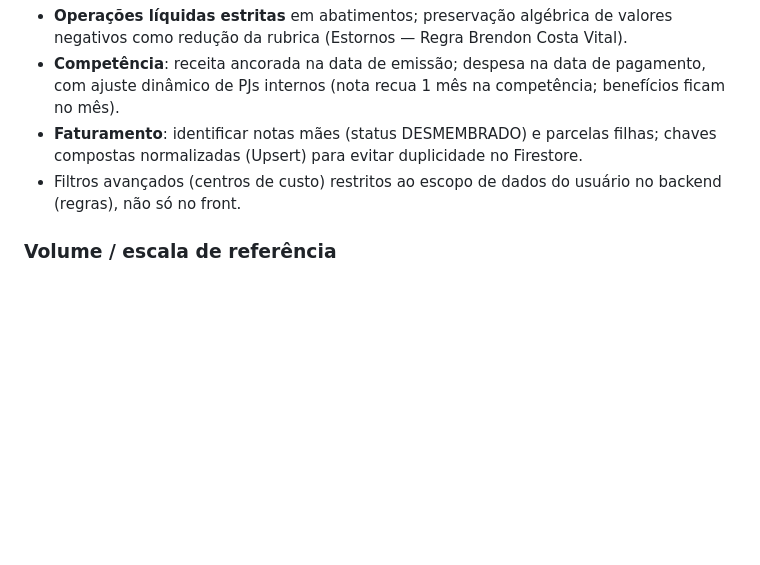
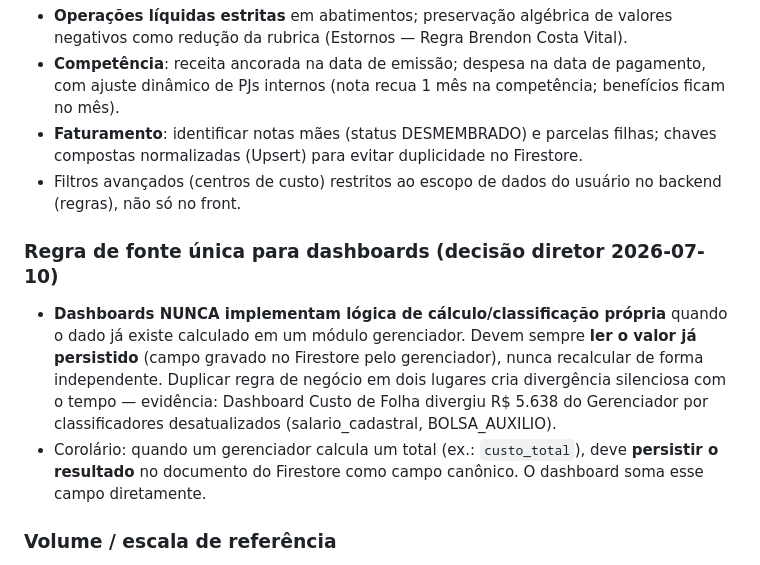
Before and after one commit to rikegv/centrafin-app, a Markdown page: CLAUDE.md, the part around the change. Rendered like a GitHub page; blank space fills up the shorter version.

Commit message:
docs: regra permanente — dashboards lêem campo persistido, não recalculam
Decisão do diretor 2026-07-10: dashboards nunca implementam lógica de
cálculo/classificação própria quando o dado já existe no gerenciador.
Motivação: divergência de R$ 5.638 entre Dashboard e Gerenciador de Folha
por classificadores desatualizados.

Co-Authored-By: Claude Opus 4.6 (1M context) <noreply@anthropic.com>

```diff
--- a/CLAUDE.md
+++ b/CLAUDE.md
@@ -62,6 +62,17 @@ Faturamento, Custo de Folha, DRE, Dashboards executivos e gestão de cadastros/a
   compostas normalizadas (Upsert) para evitar duplicidade no Firestore.
 - Filtros avançados (centros de custo) restritos ao escopo de dados do usuário no backend
   (regras), não só no front.
+
+### Regra de fonte única para dashboards (decisão diretor 2026-07-10)
+- **Dashboards NUNCA implementam lógica de cálculo/classificação própria** quando o dado
+  já existe calculado em um módulo gerenciador. Devem sempre **ler o valor já persistido**
+  (campo gravado no Firestore pelo gerenciador), nunca recalcular de forma independente.
+  Duplicar regra de negócio em dois lugares cria divergência silenciosa com o tempo —
+  evidência: Dashboard Custo de Folha divergiu R$ 5.638 do Gerenciador por classificadores
+  desatualizados (salario_cadastral, BOLSA_AUXILIO).
+- Corolário: quando um gerenciador calcula um total (ex.: `custo_total`), deve **persistir
+  o resultado** no documento do Firestore como campo canônico. O dashboard soma esse campo
+  diretamente.
 
 ### Volume / escala de referência
 - App de controladoria interno; leitura intensiva de coleções financeiras. Padrão de
```
